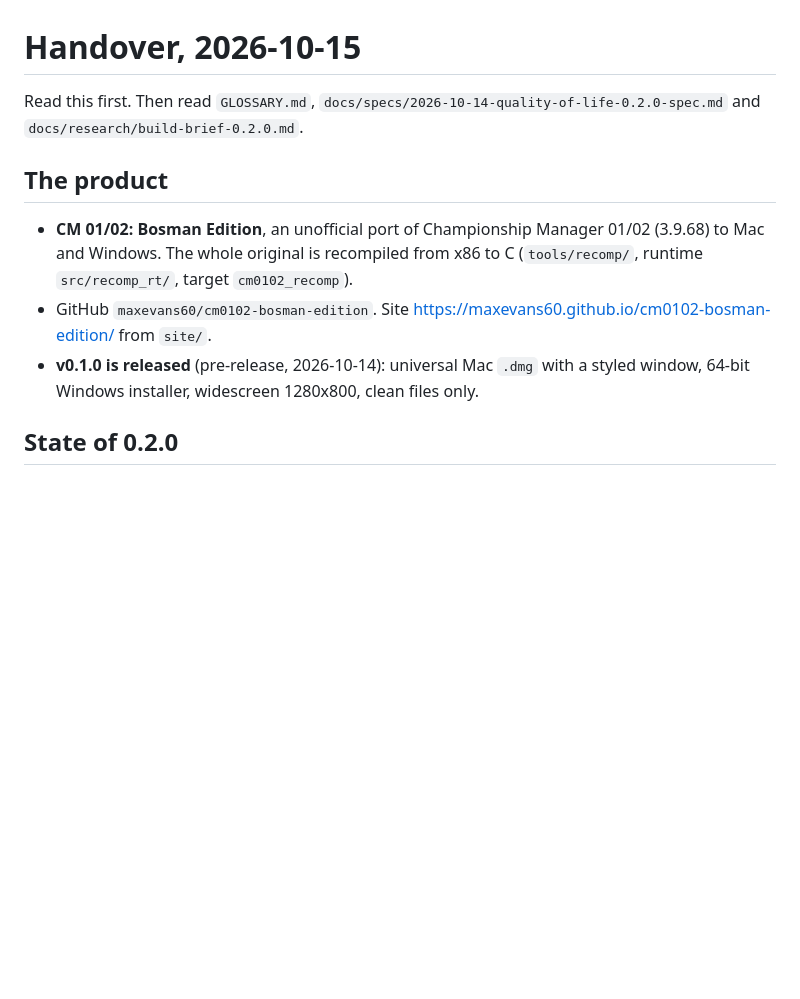
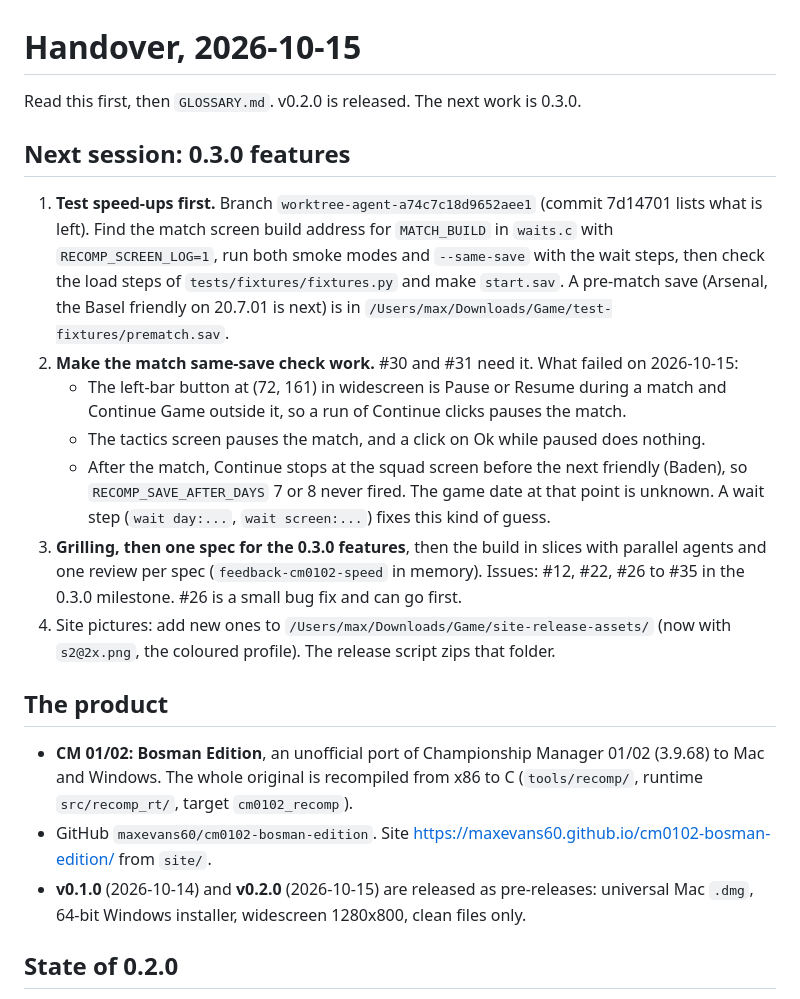
Before and after one commit to nunofaria007/cm0102-bosman-edition, a Markdown page: docs/HANDOVER.md, the part around the change. Rendered like a GitHub page; blank space fills up the shorter version.

Commit message:
Handover: next session starts 0.3.0
Co-Authored-By: Claude Opus 5.5 <noreply@anthropic.com>

```diff
--- a/docs/HANDOVER.md
+++ b/docs/HANDOVER.md
@@ -1,12 +1,22 @@
 # Handover, 2026-10-15
 
-Read this first. Then read `GLOSSARY.md`, `docs/specs/2026-10-14-quality-of-life-0.2.0-spec.md` and `docs/research/build-brief-0.2.0.md`.
+Read this first, then `GLOSSARY.md`. v0.2.0 is released. The next work is 0.3.0.
+
+## Next session: 0.3.0 features
+
+1. **Test speed-ups first.** Branch `worktree-agent-a74c7c18d9652aee1` (commit 7d14701 lists what is left). Find the match screen build address for `MATCH_BUILD` in `waits.c` with `RECOMP_SCREEN_LOG=1`, run both smoke modes and `--same-save` with the wait steps, then check the load steps of `tests/fixtures/fixtures.py` and make `start.sav`. A pre-match save (Arsenal, the Basel friendly on 20.7.01 is next) is in `/Users/max/Downloads/Game/test-fixtures/prematch.sav`.
+2. **Make the match same-save check work.** #30 and #31 need it. What failed on 2026-10-15:
+   - The left-bar button at (72, 161) in widescreen is Pause or Resume during a match and Continue Game outside it, so a run of Continue clicks pauses the match.
+   - The tactics screen pauses the match, and a click on Ok while paused does nothing.
+   - After the match, Continue stops at the squad screen before the next friendly (Baden), so `RECOMP_SAVE_AFTER_DAYS` 7 or 8 never fired. The game date at that point is unknown. A wait step (`wait day:...`, `wait screen:...`) fixes this kind of guess.
+3. **Grilling, then one spec for the 0.3.0 features**, then the build in slices with parallel agents and one review per spec (`feedback-cm0102-speed` in memory). Issues: #12, #22, #26 to #35 in the 0.3.0 milestone. #26 is a small bug fix and can go first.
+4. Site pictures: add new ones to `/Users/max/Downloads/Game/site-release-assets/` (now with `s2@2x.png`, the coloured profile). The release script zips that folder.
 
 ## The product
 
 - **CM 01/02: Bosman Edition**, an unofficial port of Championship Manager 01/02 (3.9.68) to Mac and Windows. The whole original is recompiled from x86 to C (`tools/recomp/`, runtime `src/recomp_rt/`, target `cm0102_recomp`).
 - GitHub `maxevans60/cm0102-bosman-edition`. Site https://maxevans60.github.io/cm0102-bosman-edition/ from `site/`.
-- **v0.1.0 is released** (pre-release, 2026-10-14): universal Mac `.dmg` with a styled window, 64-bit Windows installer, widescreen 1280x800, clean files only.
+- **v0.1.0** (2026-10-14) and **v0.2.0** (2026-10-15) are released as pre-releases: universal Mac `.dmg`, 64-bit Windows installer, widescreen 1280x800, clean files only.
 
 ## State of 0.2.0
 
```
